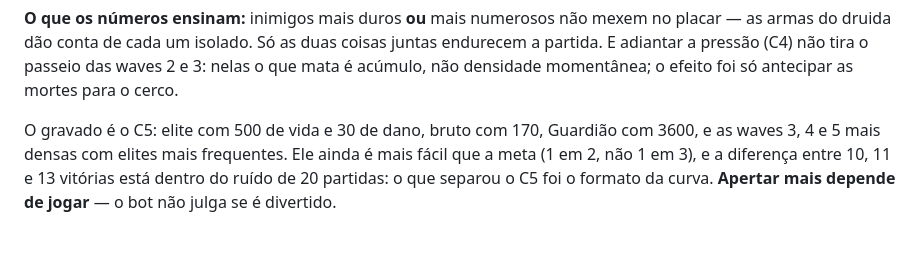
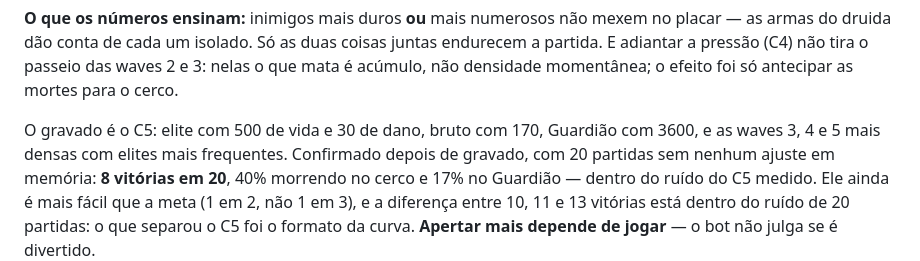
Before and after one commit to FearDev24/ForestSurvival, a Markdown page: docs/HANDOFF.md, the part around the change. Rendered like a GitHub page.

Commit message:
docs: confirma o balanceamento gravado com 20 partidas
Sem nenhum ajuste em memoria: 8 vitorias em 20, 40% morrendo no cerco e 17% no
Guardiao. Dentro do ruido do C5 medido (10 em 20), e os inimigos nasceram com
os valores certos -- elite 500/30, bruto 170, Guardiao 3600.

Co-Authored-By: Claude Opus 5 <noreply@anthropic.com>

```diff
--- a/docs/HANDOFF.md
+++ b/docs/HANDOFF.md
@@ -2144,7 +2144,9 @@ das waves 2 e 3: nelas o que mata é acúmulo, não densidade momentânea; o efe
 foi só antecipar as mortes para o cerco.
 
 O gravado é o C5: elite com 500 de vida e 30 de dano, bruto com 170, Guardião
-com 3600, e as waves 3, 4 e 5 mais densas com elites mais frequentes. Ele ainda
+com 3600, e as waves 3, 4 e 5 mais densas com elites mais frequentes. Confirmado
+depois de gravado, com 20 partidas sem nenhum ajuste em memória: **8 vitórias em
+20**, 40% morrendo no cerco e 17% no Guardião — dentro do ruído do C5 medido. Ele ainda
 é mais fácil que a meta (1 em 2, não 1 em 3), e a diferença entre 10, 11 e 13
 vitórias está dentro do ruído de 20 partidas: o que separou o C5 foi o formato
 da curva. **Apertar mais depende de jogar** — o bot não julga se é divertido.
```
